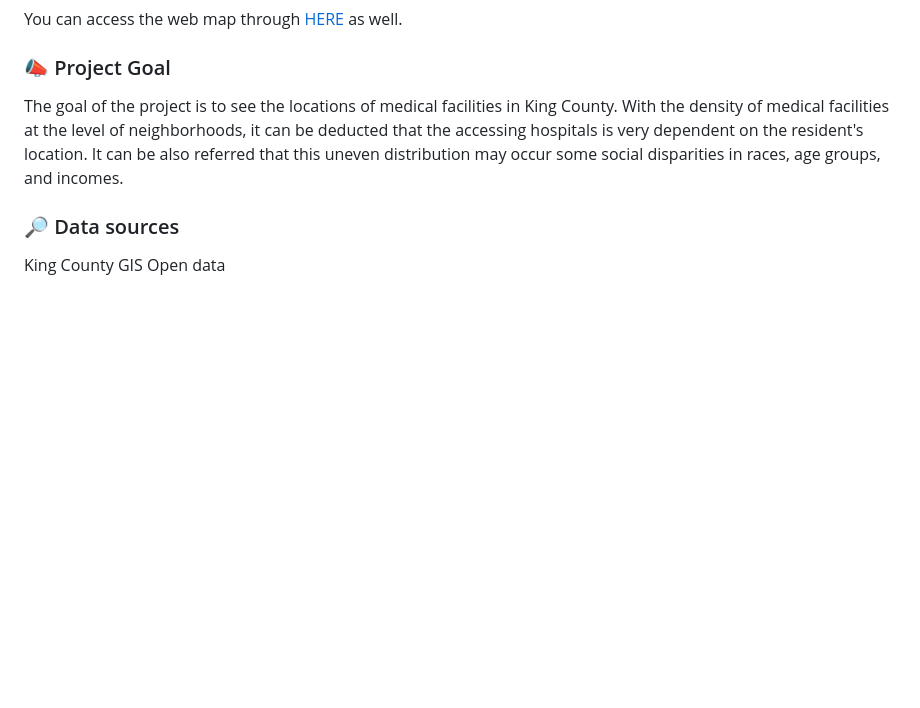
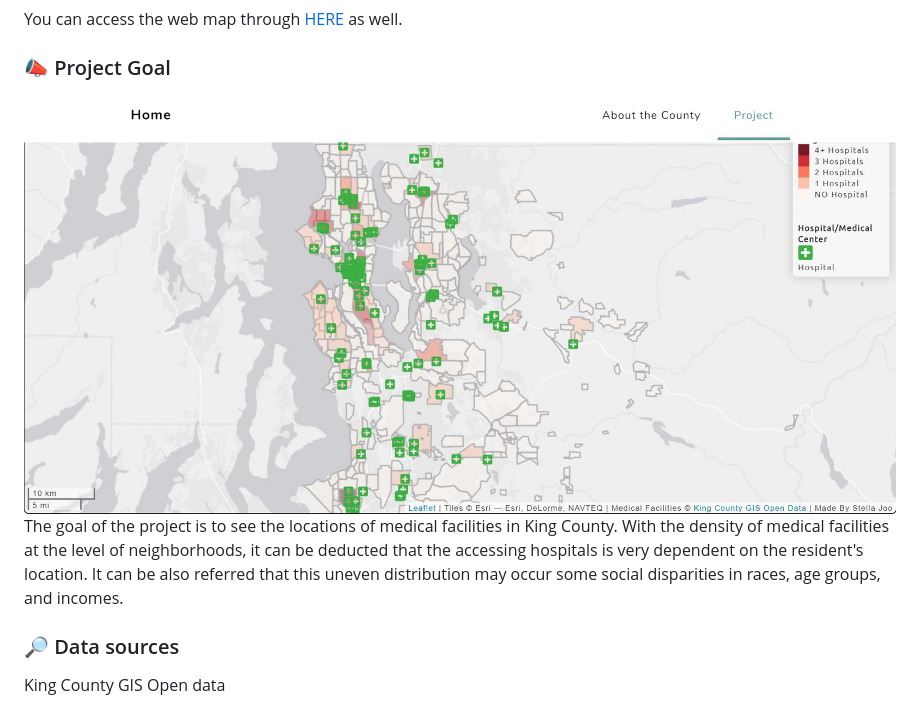
Before and after one commit to hmstella/geog458_final, a Markdown page: README.md, the part around the change. Drawn GitHub-style; pictures changed too: assets/img/capture.JPG (added); blank space fills up the shorter version.

Commit message:
add a screencapture

```diff
--- a/README.md
+++ b/README.md
@@ -4,6 +4,9 @@
 You can access the web map through <a href="https://hmstella.github.io/inequalities_of_hospitals">HERE</a> as well.
 
 ### :mega: Project Goal
+
+<img src="assets/img/capture.JPG">
+
 The goal of the project is to see the locations of medical facilities in King County. With the density of medical facilities at the level of neighborhoods, it can be deducted that the accessing hospitals is very dependent on the resident's location. It can be also referred that this uneven distribution may occur some social disparities in races, age groups, and incomes.
 
 ### :mag_right: Data sources
```
Also changed, not shown: assets/img/bg-masthead.jpg (deleted), assets/img/bg-signup.jpg (deleted), assets/img/demo-image-01.jpg (deleted), assets/img/demo-image-02.jpg (deleted).
